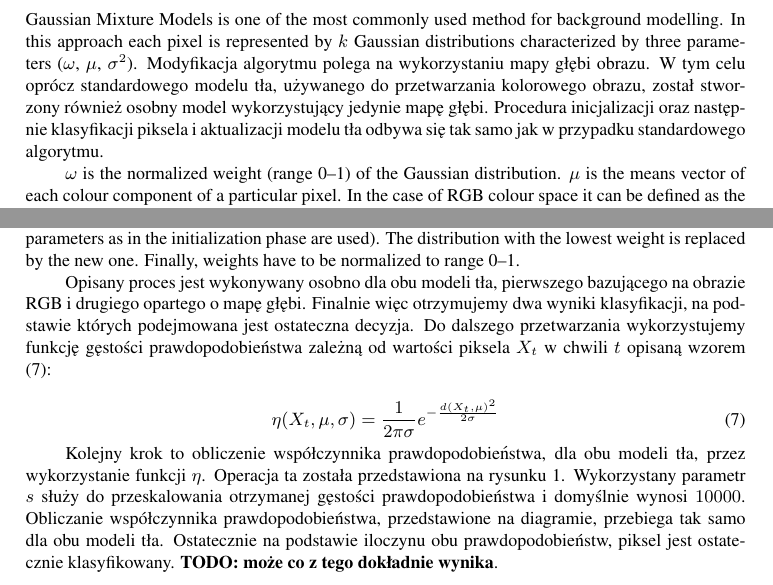
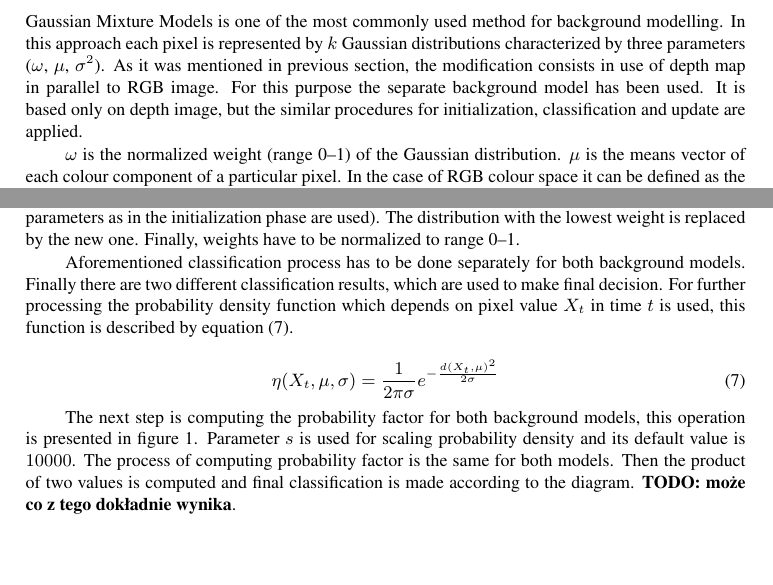
Before and after one commit to kertoip123/RGBD-article, a LaTeX document (jk_automatics_2019.tex): two parts of pages 4 and 5 of 11, joined at a grey line, cut so that both start at the same text, the shorter picture padded with empty space. Compiled offline with pdfLaTeX.

Commit message:
GMM - translated to english

```diff
--- a/jk_automatics_2019.tex
+++ b/jk_automatics_2019.tex
@@ -262,7 +262,9 @@ W trakcie badań zostały zaimplementowane dwa różne algorytmy, wykorzystując
 \label{subsec:gmm_rgbd}
 
 Gaussian Mixture Models is one of the most commonly used method for background modelling.
-In this approach each pixel is represented by $k$ Gaussian distributions characterized by three parameters ($\omega$, $\mu$, $\sigma^2$). Modyfikacja algorytmu polega na wykorzystaniu mapy głębi obrazu. W tym celu oprócz standardowego modelu tła, używanego do przetwarzania kolorowego obrazu, został stworzony również osobny model wykorzystujący jedynie mapę głębi. Procedura inicjalizacji oraz następnie klasyfikacji piksela i aktualizacji modelu tła odbywa się tak samo jak w przypadku standardowego algorytmu.
+In this approach each pixel is represented by $k$ Gaussian distributions characterized by three parameters ($\omega$, $\mu$, $\sigma^2$). As it was mentioned in previous section, the modification consists in use of depth map in parallel to RGB image. For this purpose the separate background model has been used. It is based only on depth image, but the similar procedures for initialization, classification and update are applied.
+
+%Modyfikacja algorytmu polega na wykorzystaniu mapy głębi obrazu. W tym celu oprócz standardowego modelu tła, używanego do przetwarzania kolorowego obrazu, został stworzony również osobny model wykorzystujący jedynie mapę głębi. Procedura inicjalizacji oraz następnie klasyfikacji piksela i aktualizacji modelu tła odbywa się tak samo jak w przypadku standardowego algorytmu.
 
 $\omega$ is the normalized weight (range 0--1) of the Gaussian distribution.
 $\mu$ is the means vector of each colour component of a~particular pixel.
@@ -330,14 +332,19 @@ If instead none of the Gaussian distributions match the pixel, than new Gaussian
 The distribution with the lowest weight is replaced by the new one.
 Finally, weights have to be normalized to range 0--1.
 
-Opisany proces jest wykonywany osobno dla obu modeli tła, pierwszego bazującego na obrazie RGB i drugiego opartego o mapę głębi. Finalnie więc otrzymujemy dwa wyniki klasyfikacji, na podstawie których podejmowana jest ostateczna decyzja. Do dalszego przetwarzania wykorzystujemy funkcję gęstości prawdopodobieństwa zależną od wartości piksela $X_t$ w chwili $t$ opisaną wzorem (\ref{equ:gmm_density}):
+Aforementioned classification process has to be done separately for both background models. Finally there are two different classification results, which are used to make final decision. For further processing the probability density function which depends on pixel value $X_t$ in time $t$ is used, this function is described by equation (\ref{equ:gmm_density}).
+
+%Opisany proces jest wykonywany osobno dla obu modeli tła, pierwszego bazującego na obrazie RGB i drugiego opartego o mapę głębi. Finalnie więc otrzymujemy dwa wyniki klasyfikacji, na podstawie których podejmowana jest ostateczna decyzja. Do dalszego przetwarzania wykorzystujemy funkcję gęstości prawdopodobieństwa zależną od wartości piksela $X_t$ w chwili $t$ opisaną wzorem (\ref{equ:gmm_density}):
 
     \begin{equation}
         \eta (X_t, \mu, \sigma) = \frac{1}{2\pi\sigma} e^{-\frac{d(X_t, \mu)^2}{2\sigma}}
     \label{equ:gmm_density}
     \end{equation}
 
-Kolejny krok to obliczenie współczynnika prawdopodobieństwa, dla obu modeli tła, przez wykorzystanie funkcji $\eta$. Operacja ta została przedstawiona na rysunku \ref{fig:gmm_alg}. Wykorzystany parametr $s$ służy do przeskalowania otrzymanej gęstości prawdopodobieństwa i domyślnie wynosi $10000$. Obliczanie współczynnika prawdopodobieństwa, przedstawione na diagramie, przebiega tak samo dla obu modeli tła. Ostatecznie na podstawie iloczynu obu prawdopodobieństw, piksel jest ostatecznie klasyfikowany. \textbf{TODO: może co z tego dokładnie wynika}.
+The next step is computing the probability factor for both background models, this operation is presented in figure \ref{fig:gmm_alg}. Parameter $s$ is used for scaling probability density and its default value is $10000$. The process of computing probability factor is the same for both models. Then the product of two values is computed and final classification is made according to the diagram. \textbf{TODO: może co z tego dokładnie wynika}.
+
+%Kolejny krok to obliczenie współczynnika prawdopodobieństwa, dla obu modeli tła, przez wykorzystanie funkcji $\eta$. Operacja ta została przedstawiona na rysunku \ref{fig:gmm_alg}. Wykorzystany parametr $s$ służy do przeskalowania otrzymanej gęstości prawdopodobieństwa i domyślnie wynosi $10000$. Obliczanie współczynnika prawdopodobieństwa, przedstawione na diagramie, przebiega tak samo dla obu modeli tła. Ostatecznie na podstawie iloczynu obu prawdopodobieństw, piksel jest ostatecznie klasyfikowany.
+
 
 \begin{figure}[!t]
 	\begin{center}
```
Also changed, not shown: jk_automatics_2019.pdf, jk_automatics_2019.tex (2 more changed lines).
